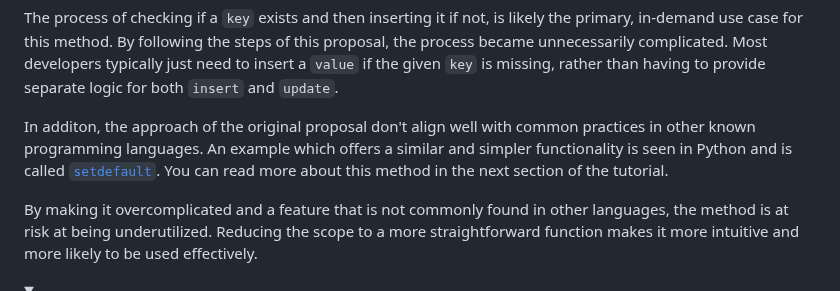
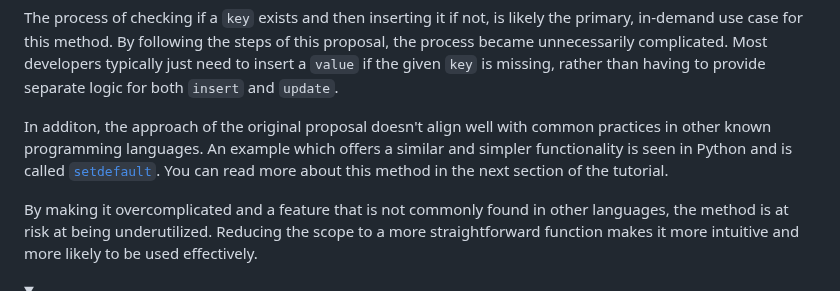
Before and after one commit to bldl/emplace-spidermonkey, a Markdown page: README.md, the part around the change. Rendered like a GitHub page.

Commit message:
phrasing in Issues

```diff
--- a/README.md
+++ b/README.md
@@ -1082,7 +1082,7 @@ The proposal we have dealt with so far introduced a flexible solution by allowin
 
 The process of checking if a `key` exists and then inserting it if not, is likely the primary, in-demand use case for this method. By following the steps of this proposal, the process became unnecessarily complicated. Most developers typically just need to insert a `value` if the given `key` is missing, rather than having to provide separate logic for both `insert` and `update`.
 
-In additon, the approach of the original proposal don't align well with common practices in other known programming languages. An example which offers a similar and simpler functionality is seen in Python and is called <a href="https://docs.python.org/2/library/stdtypes.html#dict.setdefault" target="_blank">`setdefault`</a>. You can read more about this method in the next section of the tutorial.
+In additon, the approach of the original proposal doesn't align well with common practices in other known programming languages. An example which offers a similar and simpler functionality is seen in Python and is called <a href="https://docs.python.org/2/library/stdtypes.html#dict.setdefault" target="_blank">`setdefault`</a>. You can read more about this method in the next section of the tutorial.
 
 By making it overcomplicated and a feature that is not commonly found in other languages, the method is at risk at being underutilized. Reducing the scope to a more straightforward function makes it more intuitive and more likely to be used effectively.
 
```
